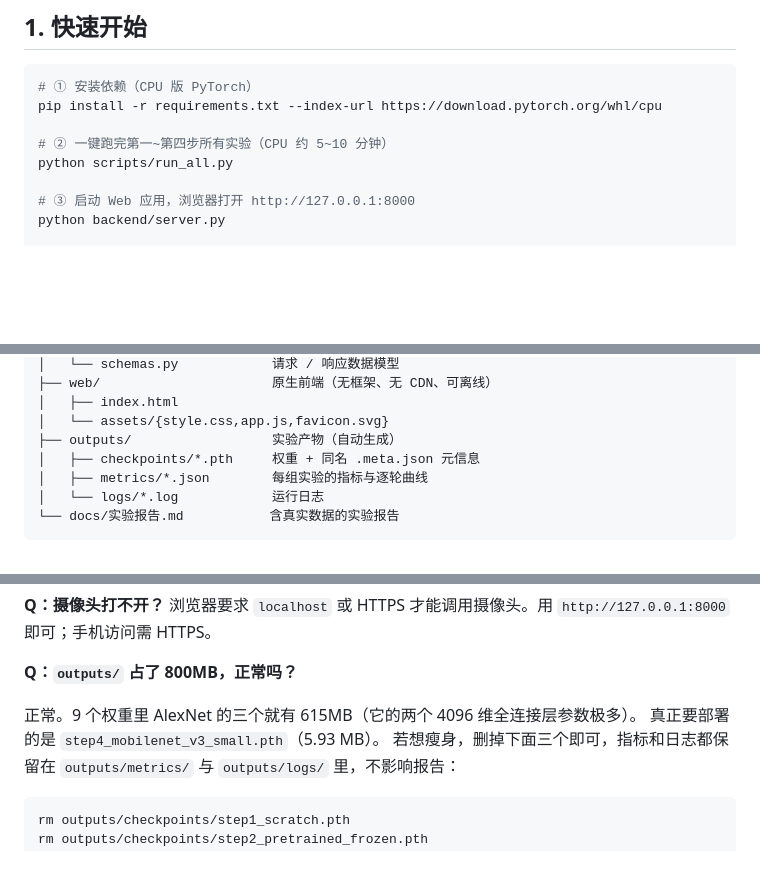
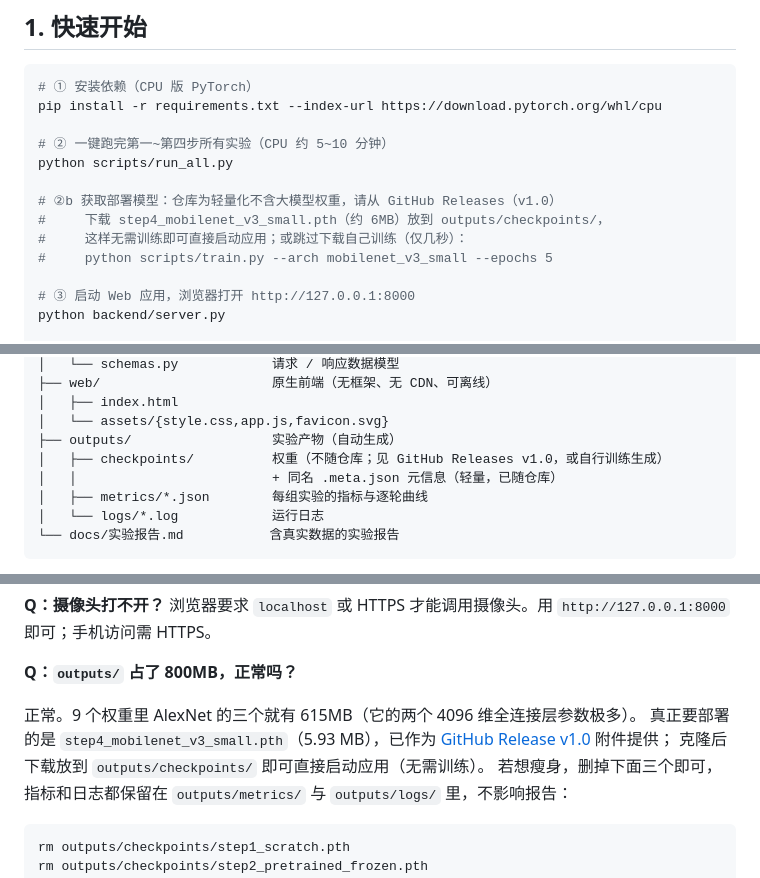
Before and after one commit to jyz1111373/catdog-lab, a Markdown page: README.md, 3 parts joined by grey strips. GitHub-like rendering; blank space fills up the shorter version.

Commit message:
docs: 部署模型改由 GitHub Release 分发

````diff
--- a/README.md
+++ b/README.md
@@ -13,6 +13,11 @@ pip install -r requirements.txt --index-url https://download.pytorch.org/whl/cpu
 
 # ② 一键跑完第一~第四步所有实验（CPU 约 5~10 分钟）
 python scripts/run_all.py
+
+# ②b 获取部署模型：仓库为轻量化不含大模型权重，请从 GitHub Releases（v1.0）
+#     下载 step4_mobilenet_v3_small.pth（约 6MB）放到 outputs/checkpoints/，
+#     这样无需训练即可直接启动应用；或跳过下载自己训练（仅几秒）：
+#     python scripts/train.py --arch mobilenet_v3_small --epochs 5
 
 # ③ 启动 Web 应用，浏览器打开 http://127.0.0.1:8000
 python backend/server.py
@@ -62,7 +67,8 @@ catdog-lab/
 │   ├── index.html
 │   └── assets/{style.css,app.js,favicon.svg}
 ├── outputs/                  实验产物（自动生成）
-│   ├── checkpoints/*.pth     权重 + 同名 .meta.json 元信息
+│   ├── checkpoints/          权重（不随仓库；见 GitHub Releases v1.0，或自行训练生成）
+│   │                         + 同名 .meta.json 元信息（轻量，已随仓库）
 │   ├── metrics/*.json        每组实验的指标与逐轮曲线
 │   └── logs/*.log            运行日志
 └── docs/实验报告.md           含真实数据的实验报告
@@ -187,7 +193,9 @@ curl -X POST http://127.0.0.1:8000/api/train -H "Content-Type: application/json"
 **Q：`outputs/` 占了 800MB，正常吗？**
 
 正常。9 个权重里 AlexNet 的三个就有 615MB（它的两个 4096 维全连接层参数极多）。
-真正要部署的是 `step4_mobilenet_v3_small.pth`（5.93 MB）。
+真正要部署的是 `step4_mobilenet_v3_small.pth`（5.93 MB），已作为
+[GitHub Release v1.0](https://github.com/jyz1111373/catdog-lab/releases/tag/v1.0) 附件提供；
+克隆后下载放到 `outputs/checkpoints/` 即可直接启动应用（无需训练）。
 若想瘦身，删掉下面三个即可，指标和日志都保留在 `outputs/metrics/` 与 `outputs/logs/` 里，不影响报告：
 
 ```bash
````
